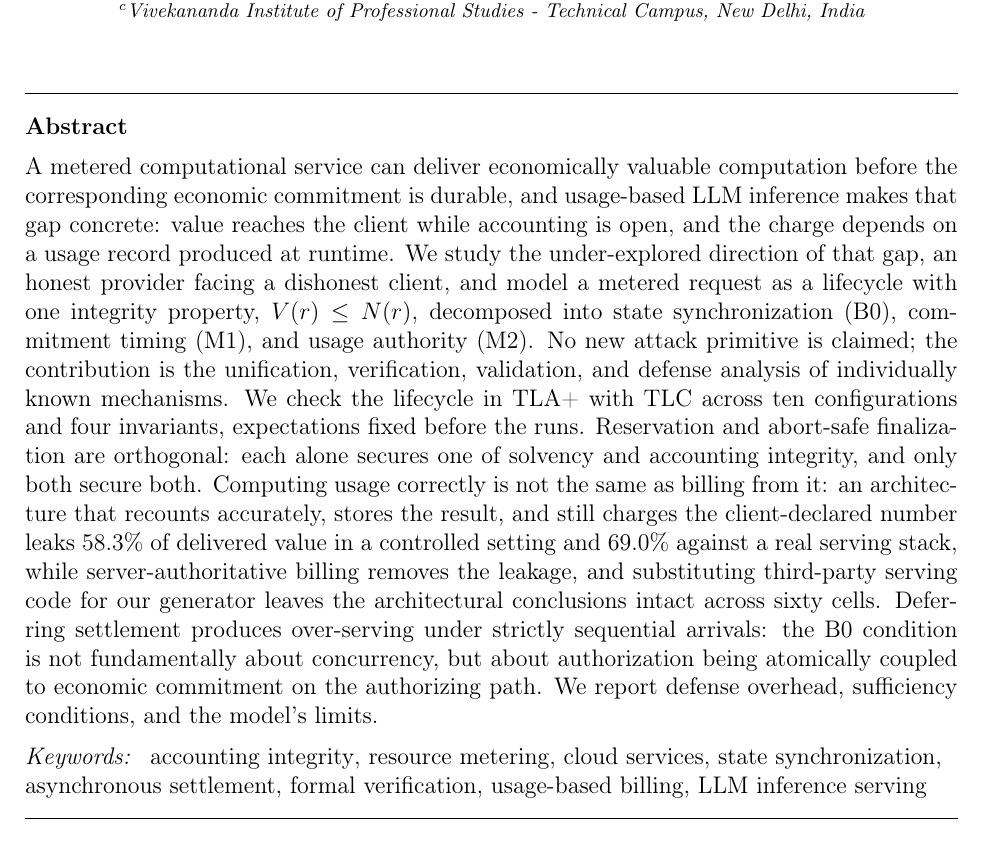
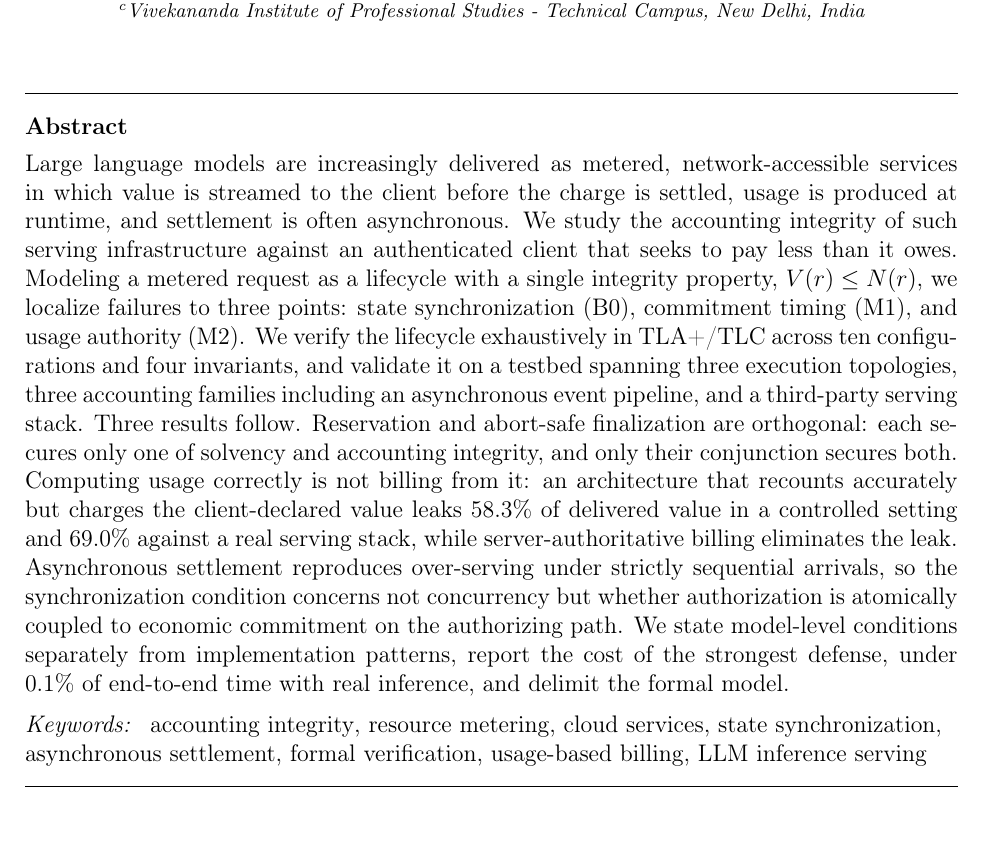
Before and after one commit to meowlawat/TOKEN-ACCOUNTING-INTEGRITY-IN-LLM-METERING, a LaTeX paper (paper/main_fgcs.tex): part of page 1 of 37, cut so that both start at the same text. Compiled offline with pdfLaTeX.

Commit message:
FIX 2: replace abstract (body term 'accounting families' substituted per R6)

```diff
--- a/paper/main_fgcs.tex
+++ b/paper/main_fgcs.tex
@@ -74,27 +74,27 @@ New Delhi, India}
 \cortext[cor1]{Corresponding author.}
 
 \begin{abstract}
-A metered computational service can deliver economically valuable computation before the
-corresponding economic commitment is durable, and usage-based LLM inference makes that
-gap concrete: value reaches the client while accounting is open, and the charge depends
-on a usage record produced at runtime. We study the under-explored direction of that gap,
-an honest provider facing a dishonest client, and model a metered request as a lifecycle
-with one integrity property, $V(r) \le N(r)$, decomposed into state synchronization (B0),
-commitment timing (M1), and usage authority (M2). No new attack primitive is claimed; the
-contribution is the unification, verification, validation, and defense analysis of
-individually known mechanisms. We check the lifecycle in TLA+ with TLC across ten
-configurations and four invariants, expectations fixed before the runs.
-Reservation and abort-safe finalization are orthogonal: each alone secures one of
-solvency and accounting integrity, and only both secure both. Computing usage correctly
-is not the same as billing from it: an architecture that recounts accurately, stores the
-result, and still charges the client-declared number leaks 58.3\% of delivered value in a
-controlled setting and 69.0\% against a real serving stack, while server-authoritative
-billing removes the leakage, and substituting third-party serving code for our generator
-leaves the architectural conclusions intact across sixty cells. Deferring settlement
-produces over-serving under strictly sequential arrivals: the B0 condition is not
-fundamentally about concurrency, but about authorization being atomically coupled to
-economic commitment on the authorizing path. We report defense overhead, sufficiency
-conditions, and the model's limits.
+Large language models are increasingly delivered as metered, network-accessible services
+in which value is streamed to the client before the charge is settled, usage is produced
+at runtime, and settlement is often asynchronous. We study the accounting integrity of
+such serving infrastructure against an authenticated client that seeks to pay less than
+it owes. Modeling a metered request as a lifecycle with a single integrity property,
+$V(r) \le N(r)$, we localize failures to three points: state synchronization (B0),
+commitment timing (M1), and usage authority (M2). We verify the lifecycle exhaustively in
+TLA+/TLC across ten configurations and four invariants, and validate it on a testbed
+spanning three execution topologies, three accounting families including an asynchronous
+event pipeline, and a third-party serving stack. Three results follow. Reservation and
+abort-safe finalization are orthogonal: each secures only one of solvency and accounting
+integrity, and only their conjunction secures both. Computing usage correctly is not
+billing from it: an architecture that recounts accurately but charges the
+client-declared value leaks 58.3\% of delivered value in a controlled setting and 69.0\%
+against a real serving stack, while server-authoritative billing eliminates the leak.
+Asynchronous settlement reproduces over-serving under strictly sequential arrivals, so
+the synchronization condition concerns not concurrency but whether authorization is
+atomically coupled to economic commitment on the authorizing path. We state model-level
+conditions separately from implementation patterns, report the cost of the strongest
+defense, under 0.1\% of end-to-end time with real inference, and delimit the formal
+model.
 \end{abstract}
 
 \begin{keyword}
```
Also changed, not shown: paper/main_fgcs.pdf.
